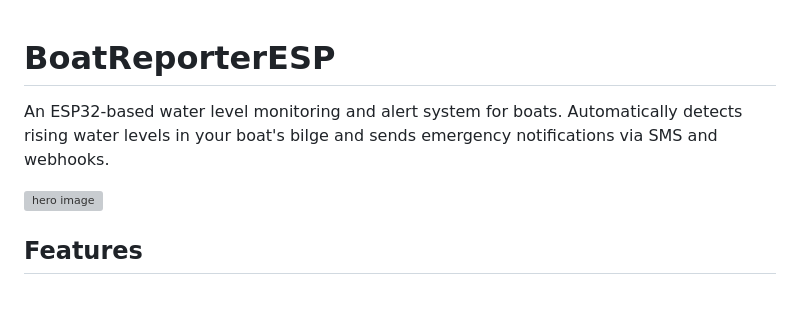
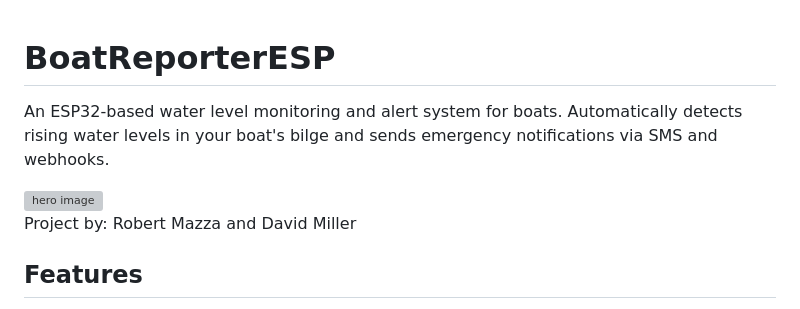
Before and after one commit to Robert336/BoatReporterESP, a Markdown page: README.md, the part around the change. GitHub-like rendering; grey boxes are pictures that could not be loaded.

Commit message:
Update README with project details and features
Added project attribution and enhanced project description.

```diff
--- a/README.md
+++ b/README.md
@@ -1,8 +1,12 @@
 # BoatReporterESP
+
 An ESP32-based water level monitoring and alert system for boats. Automatically detects rising water levels in your boat's bilge and sends emergency notifications via SMS and webhooks.
+
+
 
 <img width="500" alt="hero image" src="https://github.com/user-attachments/assets/67ef94db-ea68-4508-ad74-67d70f768ae9" />
 
+Project by: Robert Mazza and David Miller
 ## Features
 
 - **Real-time Water Level Monitoring** - Uses a pressure sensor with ADS1115 16-bit ADC for accurate readings
```
